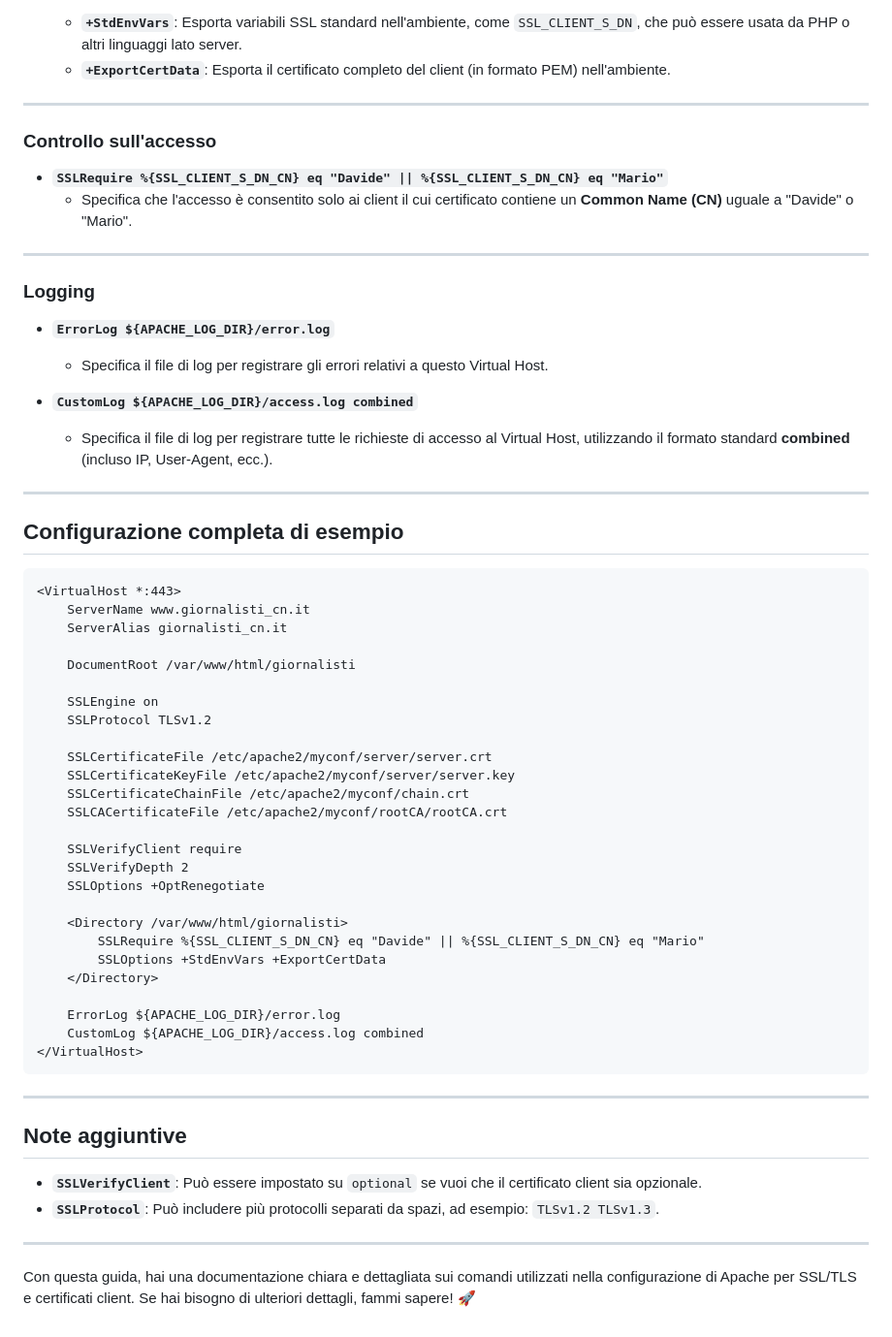
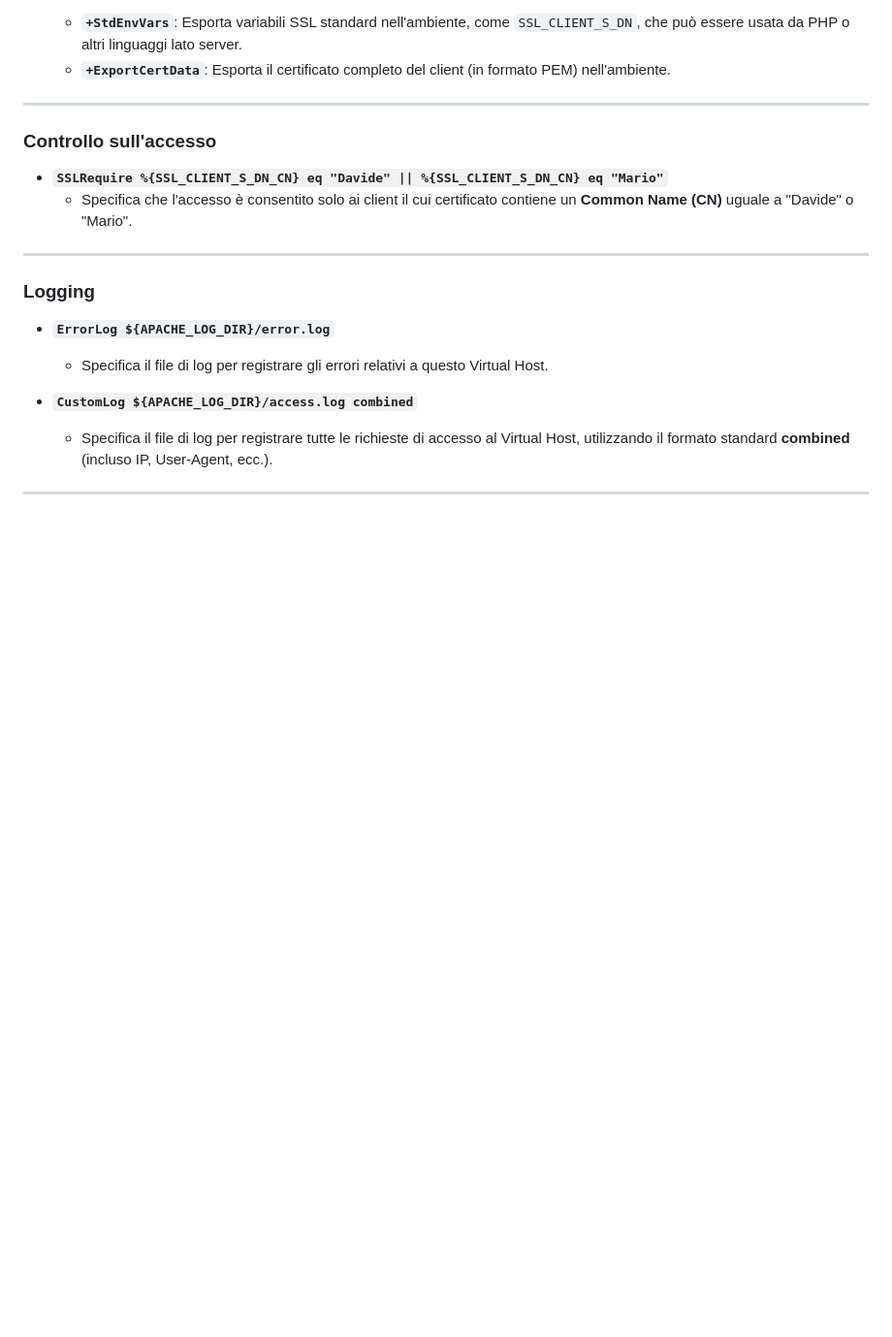
Before and after one commit to faxdavide/Sicurezza-II, a Markdown page: README.md, the part around one of its changes. Shown at 97% size. Drawn GitHub-style; blank space fills up the shorter version.

````diff
--- a/README.md
+++ b/README.md
@@ -92,44 +92,3 @@ Questa guida spiega il significato di ogni comando usato nella configurazione di
   - Specifica il file di log per registrare tutte le richieste di accesso al Virtual Host, utilizzando il formato standard **combined** (incluso IP, User-Agent, ecc.).
 
 ---
-
-## **Configurazione completa di esempio**
-
-```apache
-<VirtualHost *:443>
-    ServerName www.giornalisti_cn.it
-    ServerAlias giornalisti_cn.it
-
-    DocumentRoot /var/www/html/giornalisti
-
-    SSLEngine on
-    SSLProtocol TLSv1.2
-
-    SSLCertificateFile /etc/apache2/myconf/server/server.crt
-    SSLCertificateKeyFile /etc/apache2/myconf/server/server.key
-    SSLCertificateChainFile /etc/apache2/myconf/chain.crt
-    SSLCACertificateFile /etc/apache2/myconf/rootCA/rootCA.crt
-
-    SSLVerifyClient require
-    SSLVerifyDepth 2
-    SSLOptions +OptRenegotiate
-
-    <Directory /var/www/html/giornalisti>
-        SSLRequire %{SSL_CLIENT_S_DN_CN} eq "Davide" || %{SSL_CLIENT_S_DN_CN} eq "Mario"
-        SSLOptions +StdEnvVars +ExportCertData
-    </Directory>
-
-    ErrorLog ${APACHE_LOG_DIR}/error.log
-    CustomLog ${APACHE_LOG_DIR}/access.log combined
-</VirtualHost>
-```
-
----
-
-## **Note aggiuntive**
-- **`SSLVerifyClient`**: Può essere impostato su `optional` se vuoi che il certificato client sia opzionale.
-- **`SSLProtocol`**: Può includere più protocolli separati da spazi, ad esempio: `TLSv1.2 TLSv1.3`.
-
----
-
-Con questa guida, hai una documentazione chiara e dettagliata sui comandi utilizzati nella configurazione di Apache per SSL/TLS e certificati client. Se hai bisogno di ulteriori dettagli, fammi sapere! 🚀
````
Also changed, not shown: other parts of README.md (+1 -1 lines).
